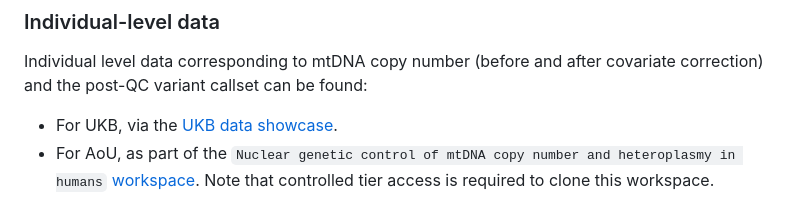
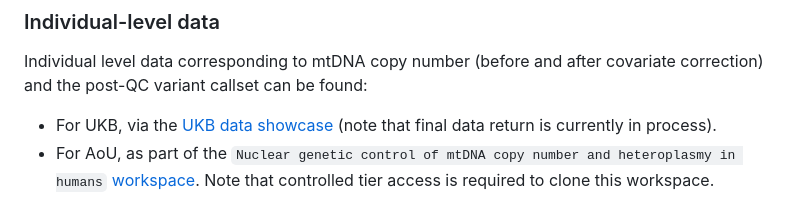
Before and after one commit to rahulg603/mtSwirl, a Markdown page: README.md, the part around the change. Drawn GitHub-style.

```diff
--- a/README.md
+++ b/README.md
@@ -15,7 +15,7 @@ Gupta, R., Kanai, M., Durham, T. J., Tsuo, K., McCoy, J. G., Chinnery, P. F., Ka
 
 Individual level data corresponding to mtDNA copy number (before and after covariate correction) and the post-QC variant callset can be found:
 
-- For UKB, via the [UKB data showcase](https://biobank.ndph.ox.ac.uk/ukb/).
+- For UKB, via the [UKB data showcase](https://biobank.ndph.ox.ac.uk/ukb/) (note that final data return is currently in process).
 - For AoU, as part of the `Nuclear genetic control of mtDNA copy number and heteroplasmy in humans` [workspace](https://workbench.researchallofus.org/workspaces/aou-rw-3273c7f0/nucleargeneticcontrolofmtdnacopynumberandheteroplasmyinhumans/data). Note that controlled tier access is required to clone this workspace.
 
 ### Summary statistics
```
